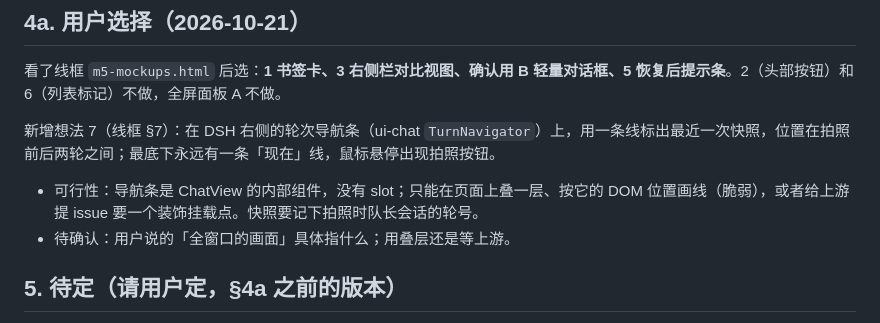
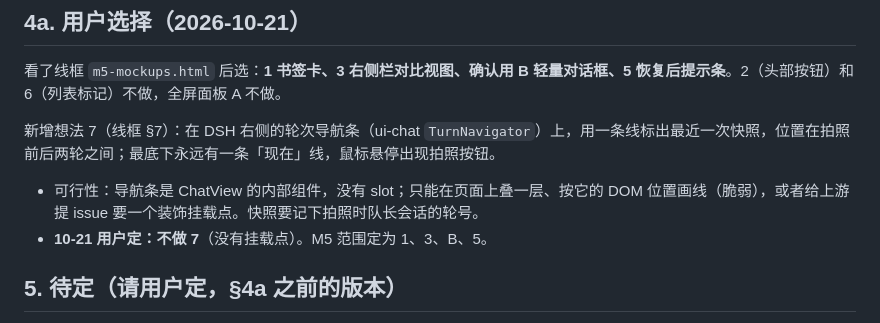
Before and after one commit to Todo56565/newsnap, a Markdown page: docs/design/m5-web-ui.md, the part around the change. Rendered like a GitHub page.

Commit message:
M5：用户定不做想法 7，范围定为 1、3、B、5

```diff
--- a/docs/design/m5-web-ui.md
+++ b/docs/design/m5-web-ui.md
@@ -106,7 +106,7 @@
 
 新增想法 7（线框 §7）：在 DSH 右侧的轮次导航条（ui-chat `TurnNavigator`）上，用一条线标出最近一次快照，位置在拍照前后两轮之间；最底下永远有一条「现在」线，鼠标悬停出现拍照按钮。
 - 可行性：导航条是 ChatView 的内部组件，没有 slot；只能在页面上叠一层、按它的 DOM 位置画线（脆弱），或者给上游提 issue 要一个装饰挂载点。快照要记下拍照时队长会话的轮号。
-- 待确认：用户说的「全窗口的画面」具体指什么；用叠层还是等上游。
+- **10-21 用户定：不做 7**（没有挂载点）。M5 范围定为 1、3、B、5。
 
 ## 5. 待定（请用户定，§4a 之前的版本）
 
```
